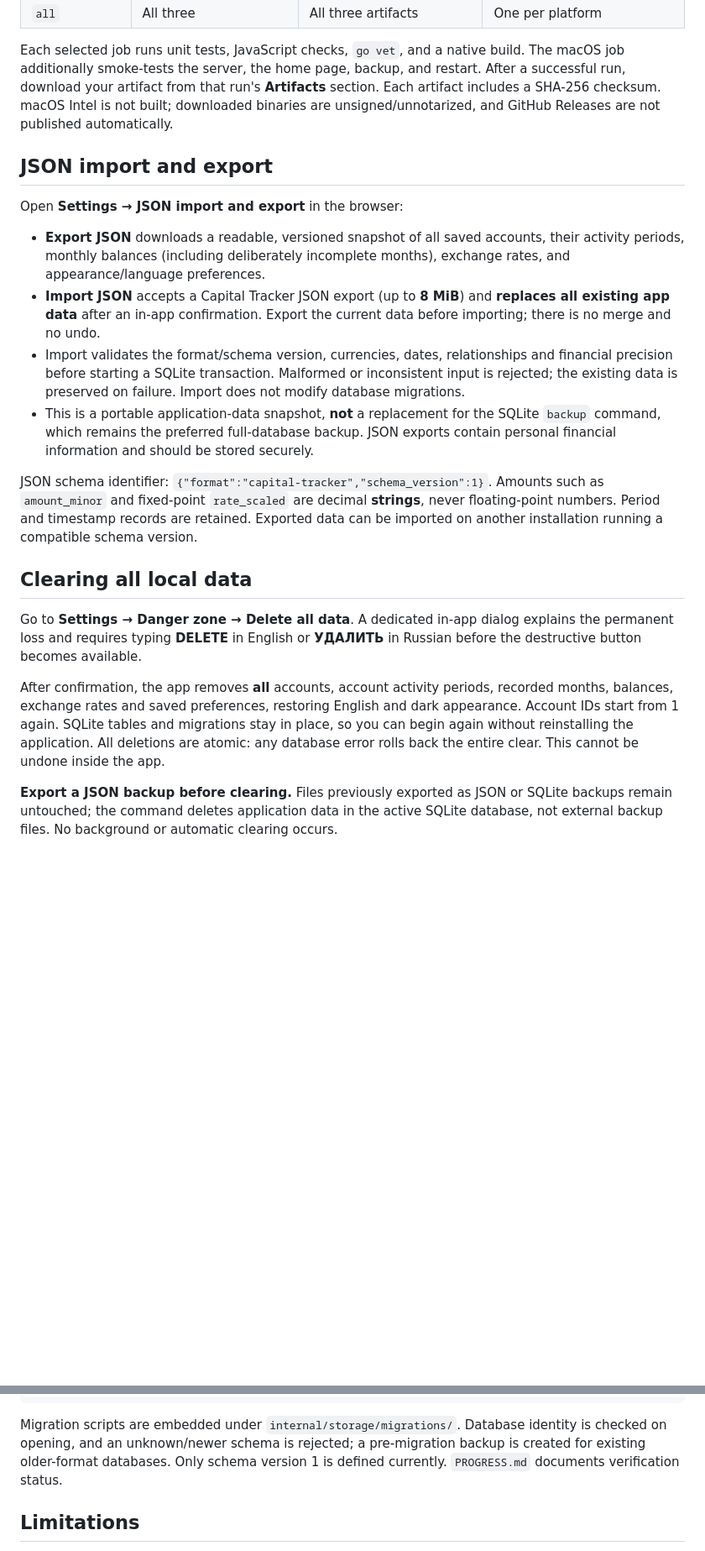
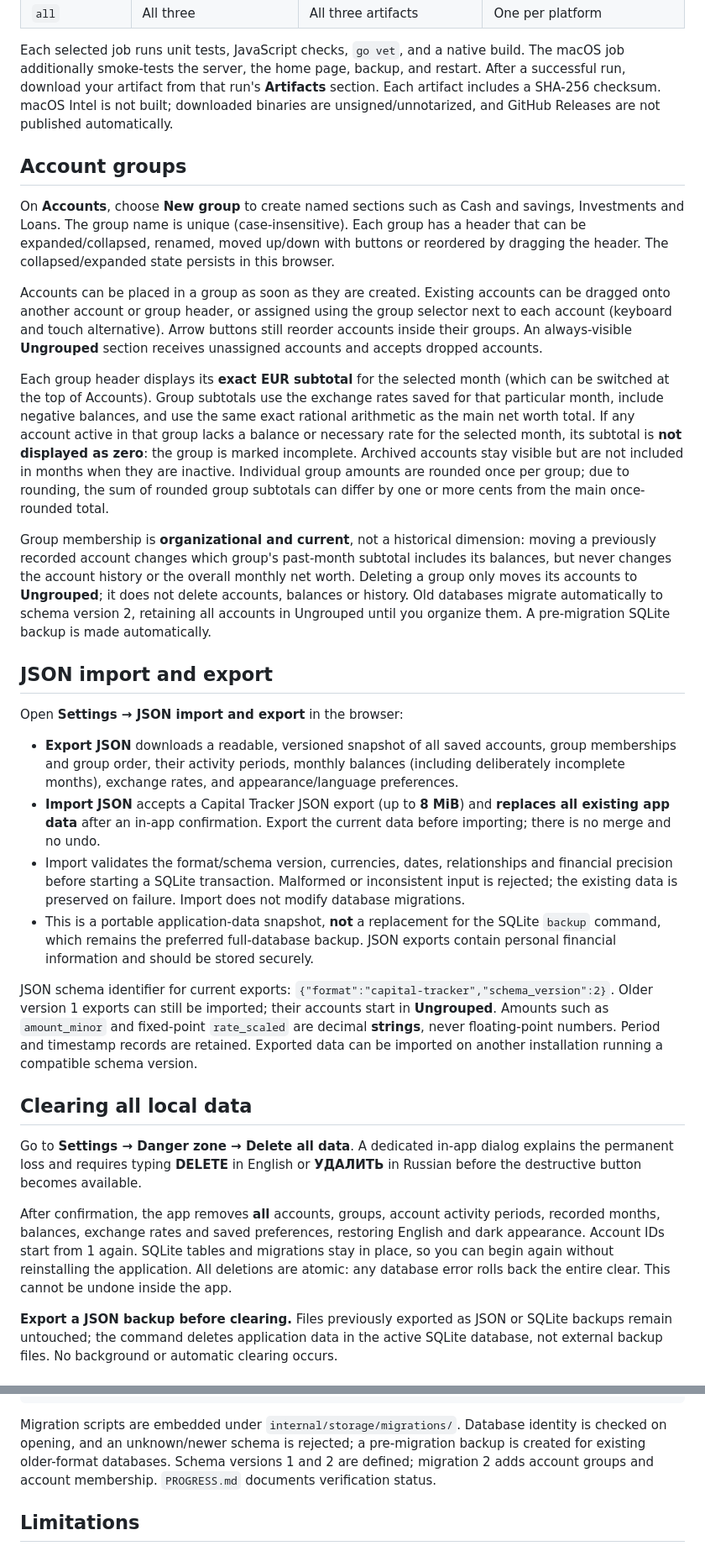
Before and after one commit to perevozchiko/capital-tracker, a Markdown page: README.md, 2 parts joined by grey strips. Shown at 84% size. GitHub-like rendering; blank space fills up the shorter version.

Commit message:
docs(groups): document grouped accounts, migration, exact totals and v2 JSON API

````diff
--- a/README.md
+++ b/README.md
@@ -105,22 +105,32 @@ To request a binary, open **Actions → Build Capital Tracker → Run workflow**
 
 Each selected job runs unit tests, JavaScript checks, `go vet`, and a native build. The macOS job additionally smoke-tests the server, the home page, backup, and restart. After a successful run, download your artifact from that run's **Artifacts** section. Each artifact includes a SHA-256 checksum. macOS Intel is not built; downloaded binaries are unsigned/unnotarized, and GitHub Releases are not published automatically.
 
+## Account groups
+
+On **Accounts**, choose **New group** to create named sections such as Cash and savings, Investments and Loans. The group name is unique (case-insensitive). Each group has a header that can be expanded/collapsed, renamed, moved up/down with buttons or reordered by dragging the header. The collapsed/expanded state persists in this browser.
+
+Accounts can be placed in a group as soon as they are created. Existing accounts can be dragged onto another account or group header, or assigned using the group selector next to each account (keyboard and touch alternative). Arrow buttons still reorder accounts inside their groups. An always-visible **Ungrouped** section receives unassigned accounts and accepts dropped accounts.
+
+Each group header displays its **exact EUR subtotal** for the selected month (which can be switched at the top of Accounts). Group subtotals use the exchange rates saved for that particular month, include negative balances, and use the same exact rational arithmetic as the main net worth total. If any account active in that group lacks a balance or necessary rate for the selected month, its subtotal is **not displayed as zero**: the group is marked incomplete. Archived accounts stay visible but are not included in months when they are inactive. Individual group amounts are rounded once per group; due to rounding, the sum of rounded group subtotals can differ by one or more cents from the main once-rounded total.
+
+Group membership is **organizational and current**, not a historical dimension: moving a previously recorded account changes which group's past-month subtotal includes its balances, but never changes the account history or the overall monthly net worth. Deleting a group only moves its accounts to **Ungrouped**; it does not delete accounts, balances or history. Old databases migrate automatically to schema version 2, retaining all accounts in Ungrouped until you organize them. A pre-migration SQLite backup is made automatically.
+
 ## JSON import and export
 
 Open **Settings → JSON import and export** in the browser:
 
-- **Export JSON** downloads a readable, versioned snapshot of all saved accounts, their activity periods, monthly balances (including deliberately incomplete months), exchange rates, and appearance/language preferences.
+- **Export JSON** downloads a readable, versioned snapshot of all saved accounts, group memberships and group order, their activity periods, monthly balances (including deliberately incomplete months), exchange rates, and appearance/language preferences.
 - **Import JSON** accepts a Capital Tracker JSON export (up to **8 MiB**) and **replaces all existing app data** after an in-app confirmation. Export the current data before importing; there is no merge and no undo.
 - Import validates the format/schema version, currencies, dates, relationships and financial precision before starting a SQLite transaction. Malformed or inconsistent input is rejected; the existing data is preserved on failure. Import does not modify database migrations.
 - This is a portable application-data snapshot, **not** a replacement for the SQLite `backup` command, which remains the preferred full-database backup. JSON exports contain personal financial information and should be stored securely.
 
-JSON schema identifier: `{"format":"capital-tracker","schema_version":1}`. Amounts such as `amount_minor` and fixed-point `rate_scaled` are decimal **strings**, never floating-point numbers. Period and timestamp records are retained. Exported data can be imported on another installation running a compatible schema version.
+JSON schema identifier for current exports: `{"format":"capital-tracker","schema_version":2}`. Older version 1 exports can still be imported; their accounts start in **Ungrouped**. Amounts such as `amount_minor` and fixed-point `rate_scaled` are decimal **strings**, never floating-point numbers. Period and timestamp records are retained. Exported data can be imported on another installation running a compatible schema version.
 
 ## Clearing all local data
 
 Go to **Settings → Danger zone → Delete all data**. A dedicated in-app dialog explains the permanent loss and requires typing **DELETE** in English or **УДАЛИТЬ** in Russian before the destructive button becomes available.
 
-After confirmation, the app removes **all** accounts, account activity periods, recorded months, balances, exchange rates and saved preferences, restoring English and dark appearance. Account IDs start from 1 again. SQLite tables and migrations stay in place, so you can begin again without reinstalling the application. All deletions are atomic: any database error rolls back the entire clear. This cannot be undone inside the app.
+After confirmation, the app removes **all** accounts, groups, account activity periods, recorded months, balances, exchange rates and saved preferences, restoring English and dark appearance. Account IDs start from 1 again. SQLite tables and migrations stay in place, so you can begin again without reinstalling the application. All deletions are atomic: any database error rolls back the entire clear. This cannot be undone inside the app.
 
 **Export a JSON backup before clearing.** Files previously exported as JSON or SQLite backups remain untouched; the command deletes application data in the active SQLite database, not external backup files. No background or automatic clearing occurs.
 
@@ -183,7 +197,7 @@ scripts/              Local source checks and optional screenshot capture
 .github/workflows/    Go checks and macOS binary artifacts
 ```
 
-Migration scripts are embedded under `internal/storage/migrations/`. Database identity is checked on opening, and an unknown/newer schema is rejected; a pre-migration backup is created for existing older-format databases. Only schema version 1 is defined currently. `PROGRESS.md` documents verification status.
+Migration scripts are embedded under `internal/storage/migrations/`. Database identity is checked on opening, and an unknown/newer schema is rejected; a pre-migration backup is created for existing older-format databases. Schema versions 1 and 2 are defined; migration 2 adds account groups and account membership. `PROGRESS.md` documents verification status.
 
 ## Limitations
 
````
Also changed, not shown: other parts of README.md (+8 -4 lines).
